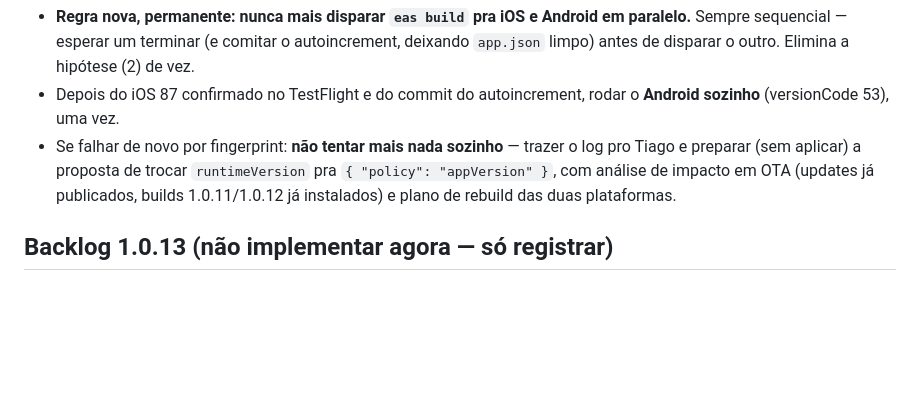
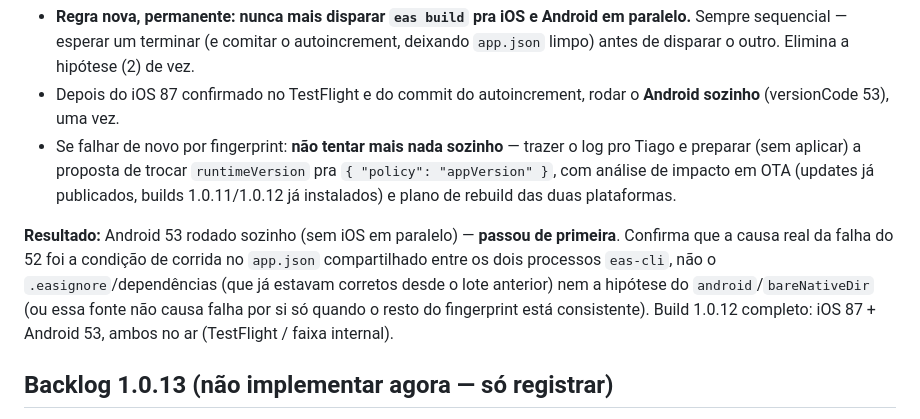
Before and after one commit to tiagorafaelbs-max/fiado-facil, a Markdown page: docs/release/PROXIMO-BUILD.md, the part around the change. Drawn GitHub-style; blank space fills up the shorter version.

Commit message:
docs: registra sucesso do Android 53 (sequencial) e confirmacao da causa
Co-Authored-By: Claude Sonnet 5 <noreply@anthropic.com>

```diff
--- a/docs/release/PROXIMO-BUILD.md
+++ b/docs/release/PROXIMO-BUILD.md
@@ -251,6 +251,8 @@ Testes concluídos (tabela acima, 11/11 ✅) — usaram 3 contas de teste, não
 - Depois do iOS 87 confirmado no TestFlight e do commit do autoincrement, rodar o **Android sozinho** (versionCode 53), uma vez.
 - Se falhar de novo por fingerprint: **não tentar mais nada sozinho** — trazer o log pro Tiago e preparar (sem aplicar) a proposta de trocar `runtimeVersion` pra `{ "policy": "appVersion" }`, com análise de impacto em OTA (updates já publicados, builds 1.0.11/1.0.12 já instalados) e plano de rebuild das duas plataformas.
 
+**Resultado:** Android 53 rodado sozinho (sem iOS em paralelo) — **passou de primeira**. Confirma que a causa real da falha do 52 foi a condição de corrida no `app.json` compartilhado entre os dois processos `eas-cli`, não o `.easignore`/dependências (que já estavam corretos desde o lote anterior) nem a hipótese do `android`/`bareNativeDir` (ou essa fonte não causa falha por si só quando o resto do fingerprint está consistente). Build 1.0.12 completo: iOS 87 + Android 53, ambos no ar (TestFlight / faixa internal).
+
 ## Backlog 1.0.13 (não implementar agora — só registrar)
 - Aviso de operação presa por permissão (funcionário desativado / outro usuário logado no aparelho) enquanto uma operação fica na fila offline sem conseguir sincronizar.
 - Confirmação de pagamento repetido: mesmo cliente, mesmo valor, lançado por outra pessoa, nos últimos 30 minutos — hoje não há nenhum aviso, só a decisão consciente do comerciante evita duplicidade.
```
